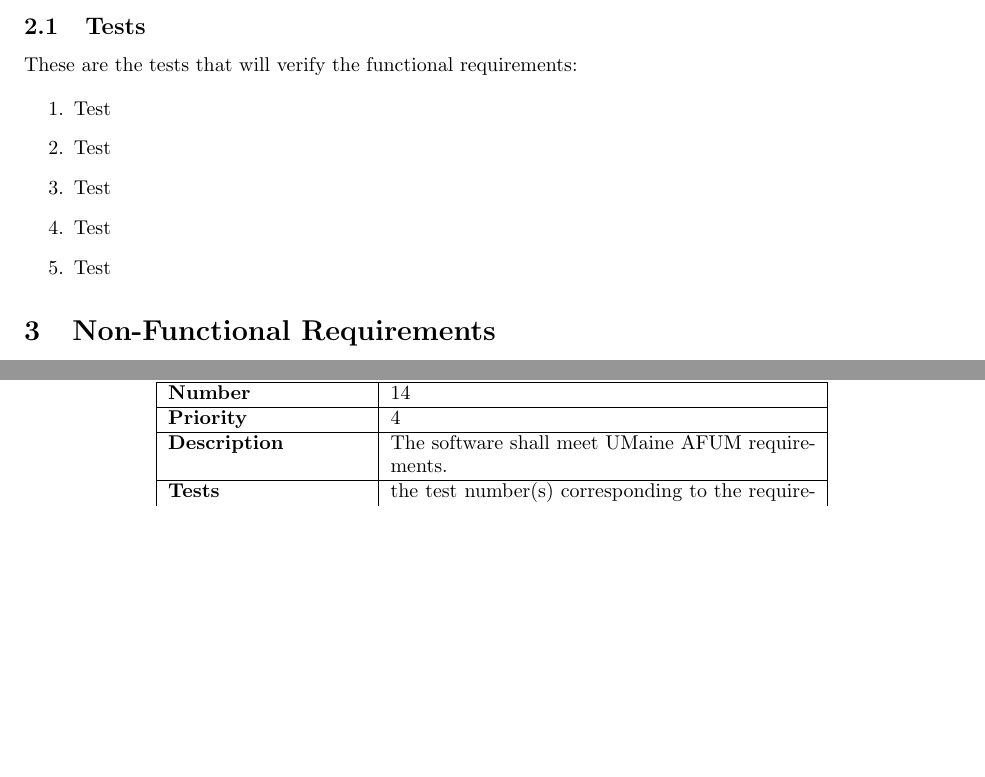
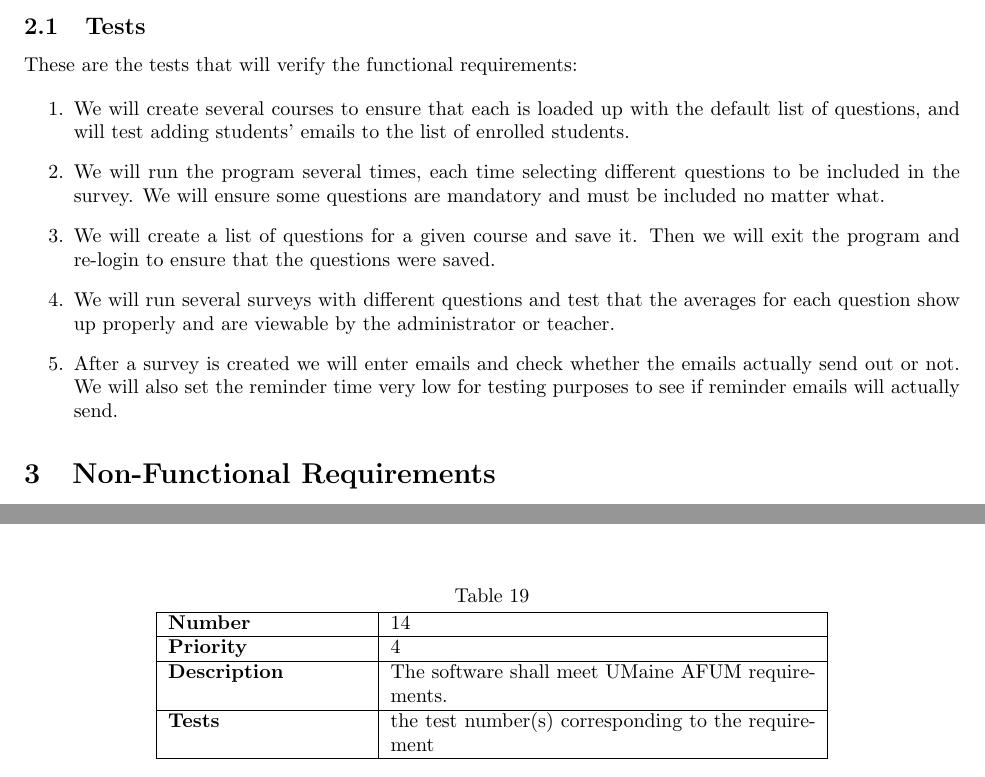
Before and after one commit to stanleysmall/capstone, a LaTeX document (documents/srs.tex): two parts of pages 6 and 9 of 12 before the commit and two parts of pages 6 and 9 of 13 after it, joined at a grey line, cut so that both start at the same text, the shorter picture padded with empty space. Compiled offline with pdfLaTeX.

Commit message:
Test Functional Requirements
Added details of how we will test each of our functional requirements

```diff
--- a/documents/srs.tex
+++ b/documents/srs.tex
@@ -268,11 +268,11 @@ The functional requirements specify what actions the program will perform. Each
 These are the tests that will verify the functional requirements:
 
 \begin{enumerate}
-  \item Test
-  \item Test
-  \item Test
-  \item Test
-  \item Test
+  \item We will create several courses to ensure that each is loaded up with the default list of questions, and will test adding students' emails to the list of enrolled students.
+  \item We will run the program several times, each time selecting different questions to be included in the survey. We will ensure some questions are mandatory and must be included no matter what.
+  \item We will create a list of questions for a given course and save it. Then we will exit the program and re-login to ensure that the questions were saved.
+  \item We will run several surveys with different questions and test that the averages for each question show up properly and are viewable by the administrator or teacher.
+  \item After a survey is created we will enter emails and check whether the emails actually send out or not. We will also set the reminder time very low for testing purposes to see if reminder emails will actually send.
 \end{enumerate}
 
 \section{Non-Functional Requirements}
```
